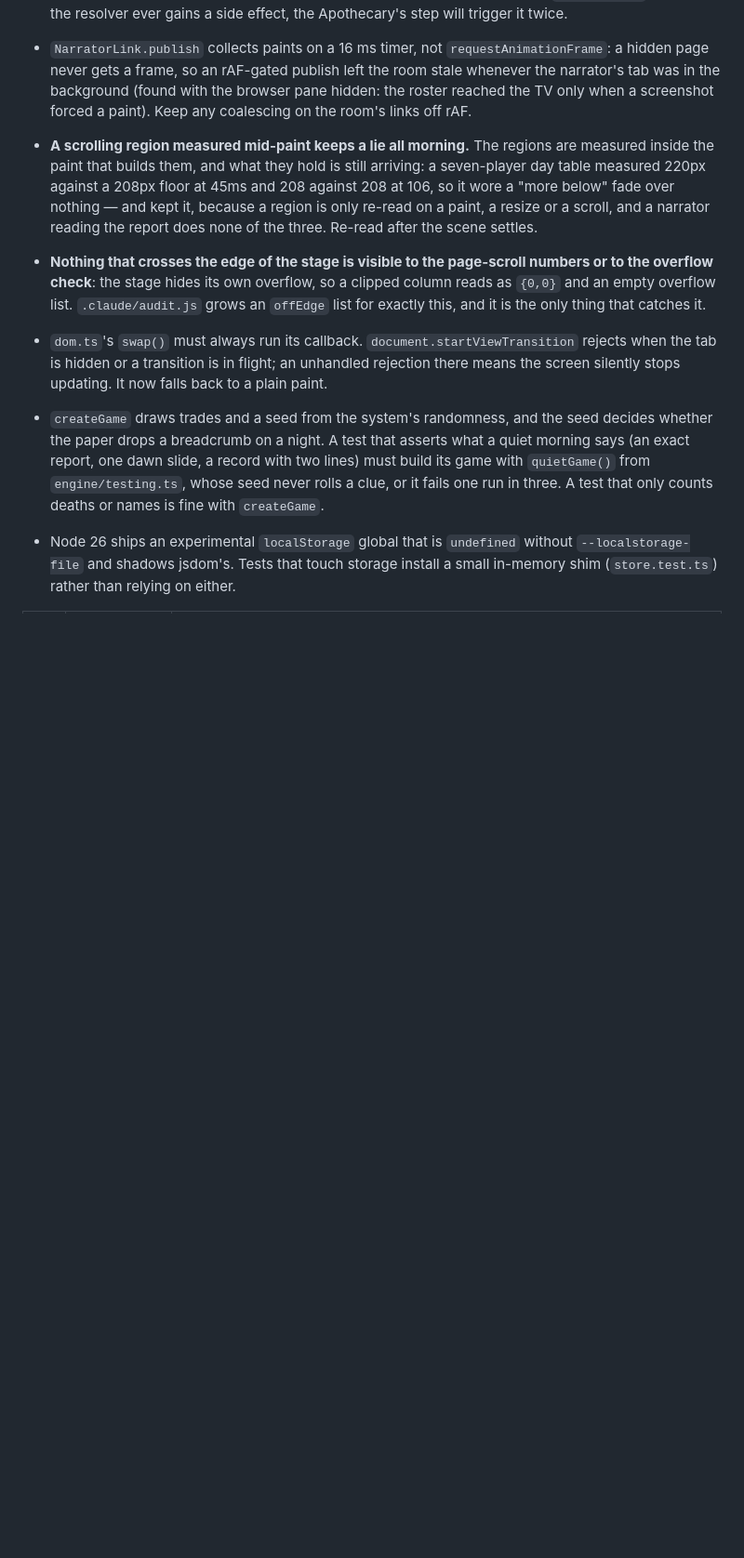
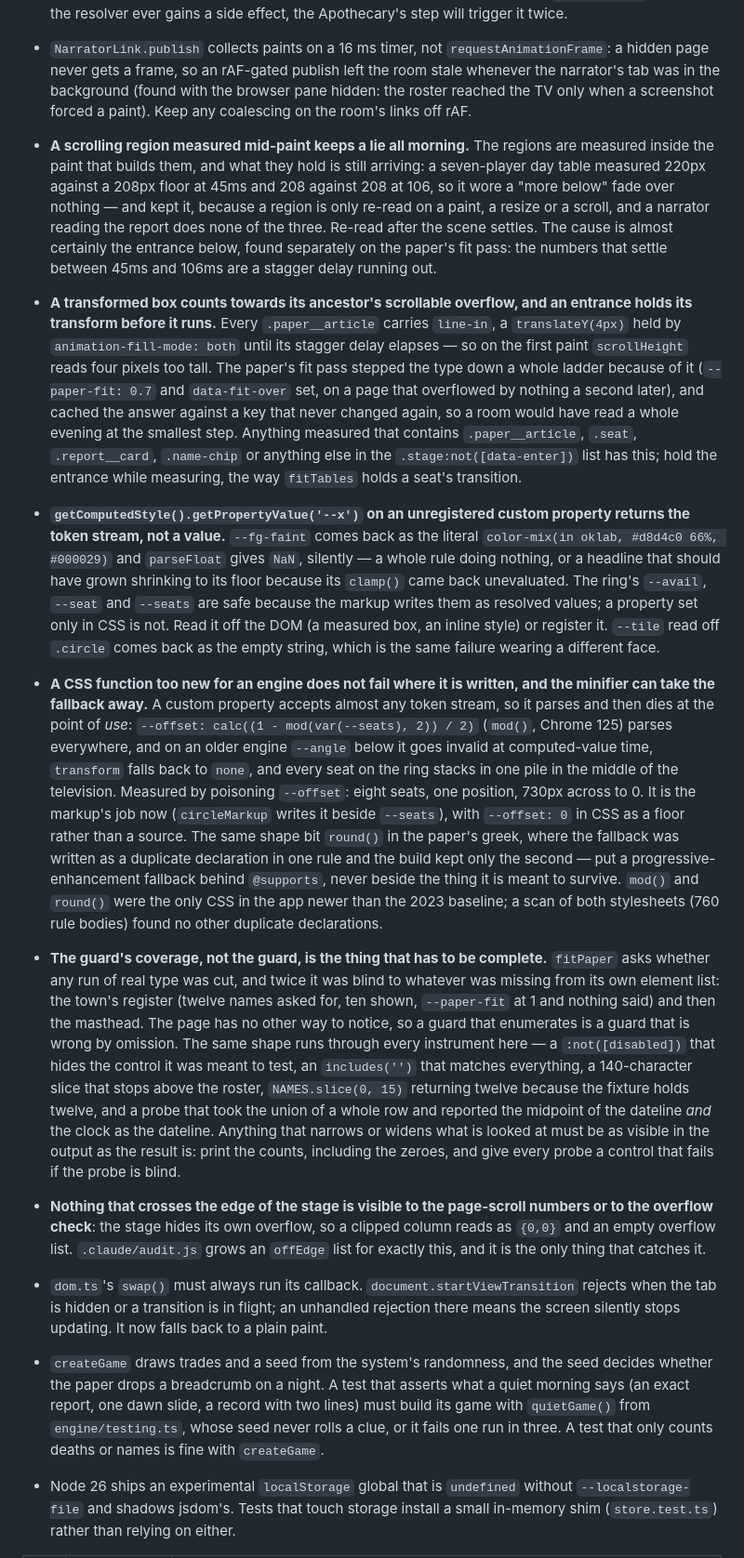
Before and after one commit to juansbg/juansbg.github.io, a Markdown page: CLAUDE.md, the part around the change. Shown at 93% size. Drawn GitHub-style; blank space fills up the shorter version.

Commit message:
Four traps from the day the paper was rebuilt
Each cost real debugging and none is visible from the code it breaks (user,
2026-09-18).

A transformed box counts towards its ancestor's scrollable overflow, and
`animation-fill-mode: both` holds the transform before the animation runs — so
anything in the `line-in`/`seat-in`/`card-in` list measures too tall on its
first paint. That is almost certainly the cause of the scrolling-region trap
already recorded above it rather than a second one, so the older entry now
points at it: numbers that settle between 45ms and 106ms are a stagger delay
running out.

`getComputedStyle().getPropertyValue('--x')` on an unregistered custom
property returns the token stream, so `parseFloat` gives NaN and a rule does
nothing, silently.

A CSS function too new for an engine does not fail where it is written: the
property parses as a token stream and dies at the point of use. `mod()` on the
ring would have stacked every seat in one pile on the television, and the
minifier had already shown the shape by dropping a duplicate-declaration
fallback in the paper's greek.

And the general statement of the day, which outranks the three instances: the
guard's coverage, not the guard, is the thing that has to be complete. A
checker that enumerates is wrong by omission, and the page has no other way to
notice.

Co-Authored-By: Claude Opus 5 <noreply@anthropic.com>

```diff
--- a/CLAUDE.md
+++ b/CLAUDE.md
@@ -109,7 +109,15 @@ The project is being rebuilt. The roadmap is six sprints; **all six are done.**
 
 - `doomedTonight()` (`engine/resolve.ts`) is a dry run: it calls `resolveNight` on the pending actions so far and reads the direct victims off the outcomes. That is only safe because `resolveNight` is pure. If the resolver ever gains a side effect, the Apothecary's step will trigger it twice.
 - `NarratorLink.publish` collects paints on a 16 ms timer, not `requestAnimationFrame`: a hidden page never gets a frame, so an rAF-gated publish left the room stale whenever the narrator's tab was in the background (found with the browser pane hidden: the roster reached the TV only when a screenshot forced a paint). Keep any coalescing on the room's links off rAF.
-- **A scrolling region measured mid-paint keeps a lie all morning.** The regions are measured inside the paint that builds them, and what they hold is still arriving: a seven-player day table measured 220px against a 208px floor at 45ms and 208 against 208 at 106, so it wore a "more below" fade over nothing — and kept it, because a region is only re-read on a paint, a resize or a scroll, and a narrator reading the report does none of the three. Re-read after the scene settles.
+- **A scrolling region measured mid-paint keeps a lie all morning.** The regions are measured inside the paint that builds them, and what they hold is still arriving: a seven-player day table measured 220px against a 208px floor at 45ms and 208 against 208 at 106, so it wore a "more below" fade over nothing — and kept it, because a region is only re-read on a paint, a resize or a scroll, and a narrator reading the report does none of the three. Re-read after the scene settles. The cause is almost certainly the entrance below, found separately on the paper's fit pass: the numbers that settle between 45ms and 106ms are a stagger delay running out.
+- **A transformed box counts towards its ancestor's scrollable overflow, and an entrance holds its transform before it runs.** Every `.paper__article` carries `line-in`, a `translateY(4px)` held by `animation-fill-mode: both` until its stagger delay elapses — so on the first paint `scrollHeight` reads four pixels too tall. The paper's fit pass stepped the type down a whole ladder because of it (`--paper-fit: 0.7` and `data-fit-over` set, on a page that overflowed by nothing a second later), and cached the answer against a key that never changed again, so a room would have read a whole evening at the smallest step. Anything measured that contains `.paper__article`, `.seat`, `.report__card`, `.name-chip` or anything else in the `.stage:not([data-enter])` list has this; hold the entrance while measuring, the way `fitTables` holds a seat's transition.
+
+- **`getComputedStyle().getPropertyValue('--x')` on an unregistered custom property returns the token stream, not a value.** `--fg-faint` comes back as the literal `color-mix(in oklab, #d8d4c0 66%, #000029)` and `parseFloat` gives `NaN`, silently — a whole rule doing nothing, or a headline that should have grown shrinking to its floor because its `clamp()` came back unevaluated. The ring's `--avail`, `--seat` and `--seats` are safe because the markup writes them as resolved values; a property set only in CSS is not. Read it off the DOM (a measured box, an inline style) or register it. `--tile` read off `.circle` comes back as the empty string, which is the same failure wearing a different face.
+
+- **A CSS function too new for an engine does not fail where it is written, and the minifier can take the fallback away.** A custom property accepts almost any token stream, so it parses and then dies at the point of *use*: `--offset: calc((1 - mod(var(--seats), 2)) / 2)` (`mod()`, Chrome 125) parses everywhere, and on an older engine `--angle` below it goes invalid at computed-value time, `transform` falls back to `none`, and every seat on the ring stacks in one pile in the middle of the television. Measured by poisoning `--offset`: eight seats, one position, 730px across to 0. It is the markup's job now (`circleMarkup` writes it beside `--seats`), with `--offset: 0` in CSS as a floor rather than a source. The same shape bit `round()` in the paper's greek, where the fallback was written as a duplicate declaration in one rule and the build kept only the second — put a progressive-enhancement fallback behind `@supports`, never beside the thing it is meant to survive. `mod()` and `round()` were the only CSS in the app newer than the 2023 baseline; a scan of both stylesheets (760 rule bodies) found no other duplicate declarations.
+
+- **The guard's coverage, not the guard, is the thing that has to be complete.** `fitPaper` asks whether any run of real type was cut, and twice it was blind to whatever was missing from its own element list: the town's register (twelve names asked for, ten shown, `--paper-fit` at 1 and nothing said) and then the masthead. The page has no other way to notice, so a guard that enumerates is a guard that is wrong by omission. The same shape runs through every instrument here — a `:not([disabled])` that hides the control it was meant to test, an `includes('')` that matches everything, a 140-character slice that stops above the roster, `NAMES.slice(0, 15)` returning twelve because the fixture holds twelve, and a probe that took the union of a whole row and reported the midpoint of the dateline *and* the clock as the dateline. Anything that narrows or widens what is looked at must be as visible in the output as the result is: print the counts, including the zeroes, and give every probe a control that fails if the probe is blind.
+
 - **Nothing that crosses the edge of the stage is visible to the page-scroll numbers or to the overflow check**: the stage hides its own overflow, so a clipped column reads as `{0,0}` and an empty overflow list. `.claude/audit.js` grows an `offEdge` list for exactly this, and it is the only thing that catches it.
 - `dom.ts`'s `swap()` must always run its callback. `document.startViewTransition` rejects when the tab is hidden or a transition is in flight; an unhandled rejection there means the screen silently stops updating. It now falls back to a plain paint.
 - `createGame` draws trades and a seed from the system's randomness, and the seed decides whether the paper drops a breadcrumb on a night. A test that asserts what a quiet morning says (an exact report, one dawn slide, a record with two lines) must build its game with `quietGame()` from `engine/testing.ts`, whose seed never rolls a clue, or it fails one run in three. A test that only counts deaths or names is fine with `createGame`.
```
